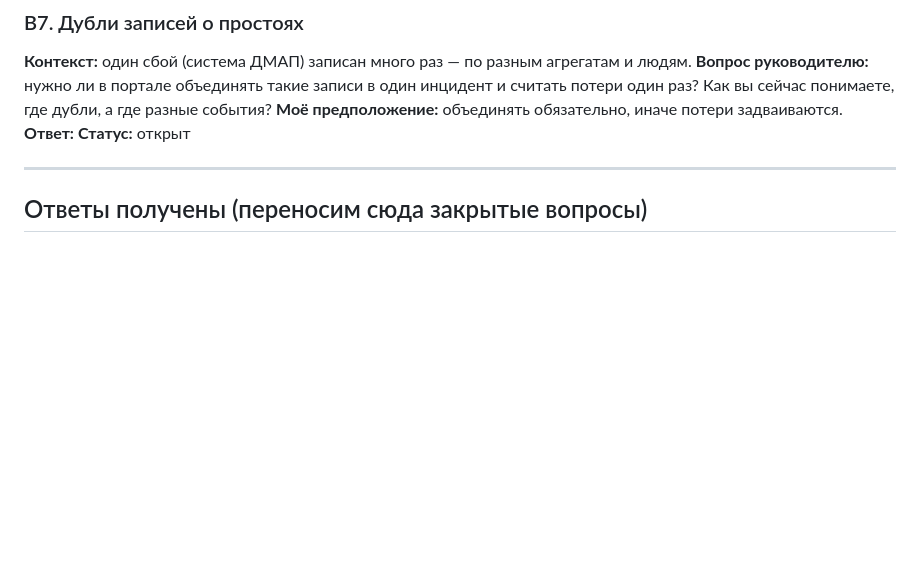
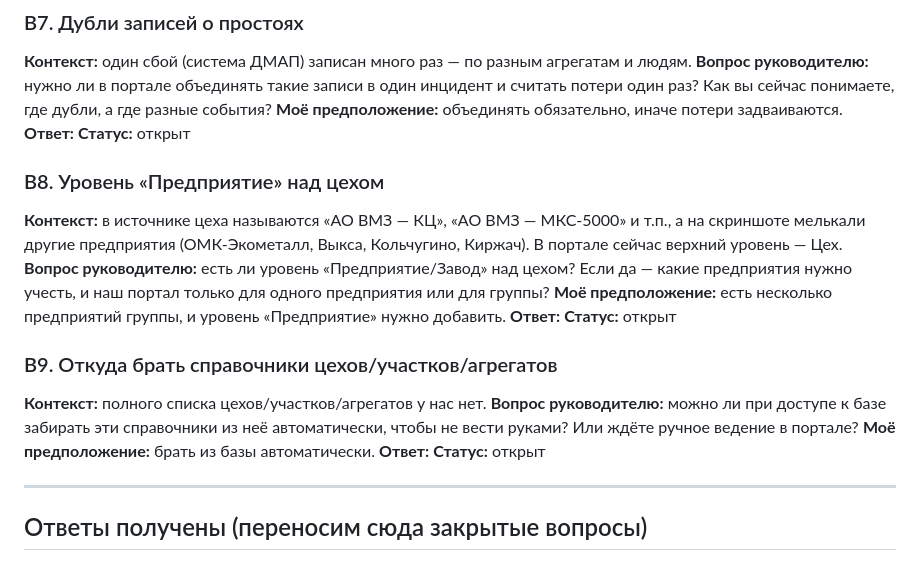
Before and after one commit to gusha1gg-lang/PortalProstoev, a Markdown page: question.md, the part around the change. Drawn GitHub-style; blank space fills up the shorter version.

Commit message:
docs(question): add questions about enterprise level and reference data source

```diff
--- a/question.md
+++ b/question.md
@@ -60,6 +60,23 @@
 **Ответ:**
 **Статус:** открыт
 
+### В8. Уровень «Предприятие» над цехом
+**Контекст:** в источнике цеха называются «АО ВМЗ — КЦ», «АО ВМЗ — МКС-5000» и т.п., а на скриншоте
+мелькали другие предприятия (ОМК-Экометалл, Выкса, Кольчугино, Киржач). В портале сейчас верхний уровень — Цех.
+**Вопрос руководителю:** есть ли уровень «Предприятие/Завод» над цехом? Если да — какие предприятия
+нужно учесть, и наш портал только для одного предприятия или для группы?
+**Моё предположение:** есть несколько предприятий группы, и уровень «Предприятие» нужно добавить.
+**Ответ:**
+**Статус:** открыт
+
+### В9. Откуда брать справочники цехов/участков/агрегатов
+**Контекст:** полного списка цехов/участков/агрегатов у нас нет.
+**Вопрос руководителю:** можно ли при доступе к базе забирать эти справочники из неё автоматически,
+чтобы не вести руками? Или ждёте ручное ведение в портале?
+**Моё предположение:** брать из базы автоматически.
+**Ответ:**
+**Статус:** открыт
+
 ---
 
 ## Ответы получены (переносим сюда закрытые вопросы)
```
